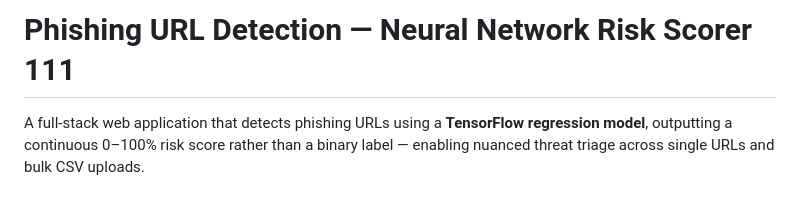
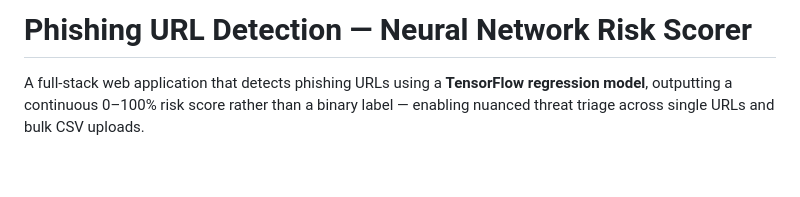
Before and after one commit to Kavya-M-Injineri/Phishing-detection-using-regression, a Markdown page: README.md, the part around the change. GitHub-like rendering; blank space fills up the shorter version.

Commit message:
Fix README header formatting

```diff
--- a/README.md
+++ b/README.md
@@ -1,4 +1,4 @@
-# Phishing URL Detection — Neural Network Risk Scorer  111
+# Phishing URL Detection — Neural Network Risk Scorer
 
 A full-stack web application that detects phishing URLs using a **TensorFlow regression model**, outputting a continuous 0–100% risk score rather than a binary label — enabling nuanced threat triage across single URLs and bulk CSV uploads.
 
```
